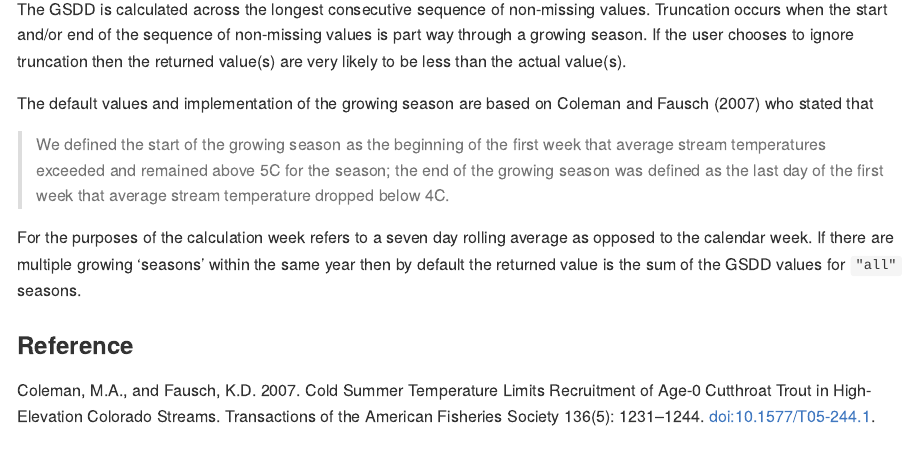
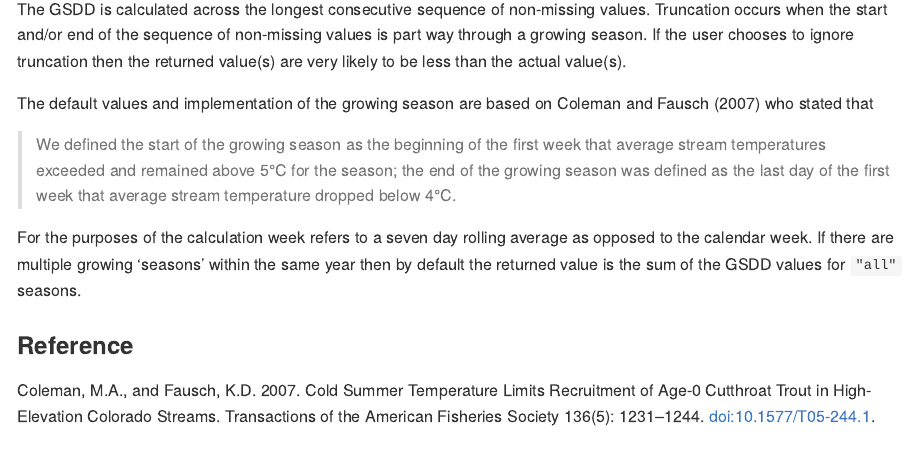
Before and after one commit to poissonconsulting/gsdd, an R Markdown document (README.Rmd): the page in a window 1100 px wide, from 340 px down. The pictures show the output file README.md that the author committed with the source, drawn offline in the style of GitHub; badge pictures from the web are left out.

Commit message:
update readme degree

```diff
--- a/README.Rmd
+++ b/README.Rmd
@@ -36,7 +36,7 @@ If the user chooses to ignore truncation then the returned value(s) are very lik
 The default values and implementation of the growing season are based on Coleman and Fausch (2007) who stated that
 
 > We defined the start of the growing season as the beginning of the first week that average stream temperatures exceeded and
-remained above 5C for the season; the end of the growing season was defined as the last day of the first week that average stream temperature dropped below 4C.
+remained above 5&deg;C for the season; the end of the growing season was defined as the last day of the first week that average stream temperature dropped below 4&deg;C.
 
 For the purposes of the calculation week refers to a seven day rolling average as opposed to the calendar week.
 If there are multiple growing 'seasons' within the same year then by default the returned value is the sum of the GSDD values for `"all"` seasons.
```
Also changed, not shown: README.md.
